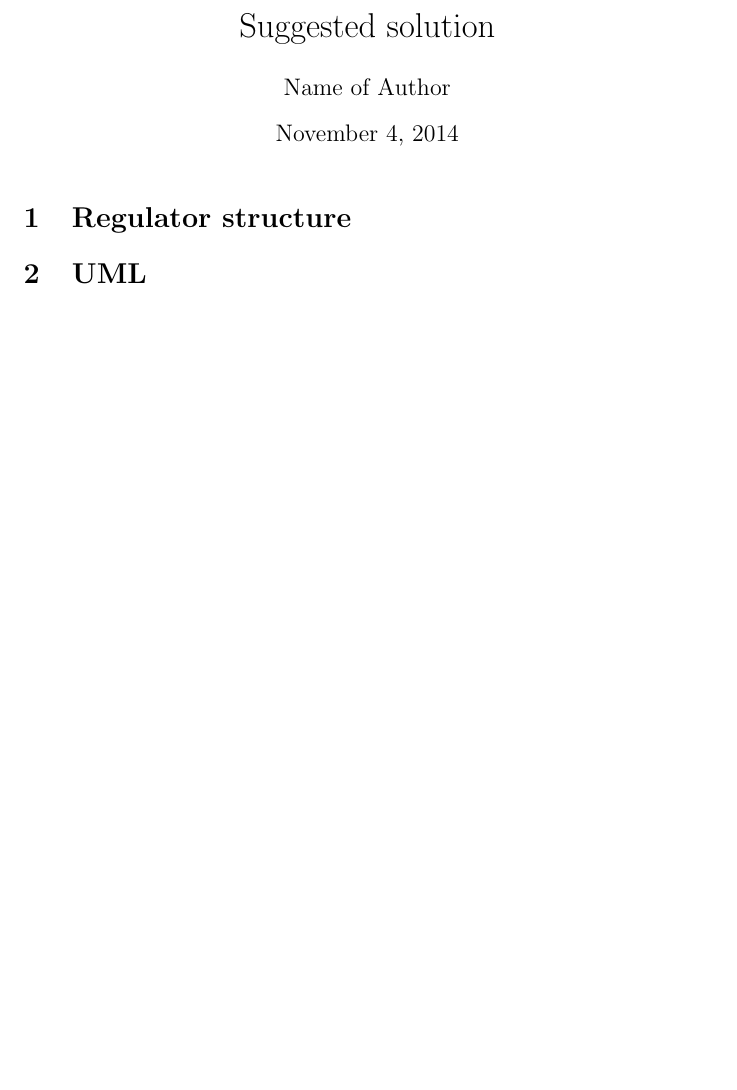
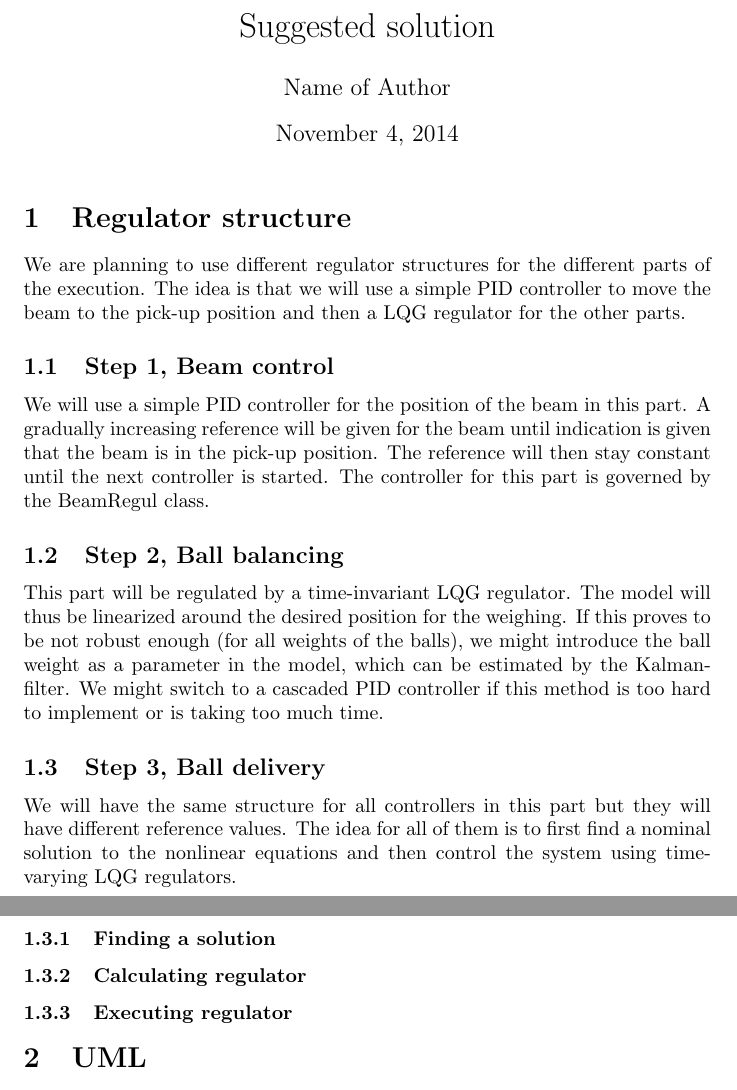
Before and after one commit to mfalt/catchthrow, a LaTeX document (proposal.tex): part of the page before the commit and two parts of pages 1 and 2 of 2 after it, the two joined at a grey line, cut so that both start at the same text, the shorter picture padded with empty space. Compiled offline with pdfLaTeX.

Commit message:
Started writing regulator structure

```diff
--- a/proposal.tex
+++ b/proposal.tex
@@ -6,7 +6,16 @@
 \maketitle
 
 \section{Regulator structure}
-
+We are planning to use different regulator structures for the different parts of the execution. The idea is that we will use a simple PID controller to move the beam to the pick-up position and then a LQG regulator for the other parts.
+\subsection{Step 1, Beam control}
+We will use a simple PID controller for the position of the beam in this part. A gradually increasing reference will be given for the beam until indication is given that the beam is in the pick-up position. The reference will then stay constant until the next controller is started. The controller for this part is governed by the BeamRegul class.
+\subsection{Step 2, Ball balancing}\label{step2}
+This part will be regulated by a time-invariant LQG regulator. The model will thus be linearized around the desired position for the weighing. If this proves to be not robust enough (for all weights of the balls), we might introduce the ball weight as a parameter in the model, which can be estimated by the Kalman-filter. We might switch to a cascaded PID controller if this method is too hard to implement or is taking too much time.
+\subsection{Step 3, Ball delivery}
+We will have the same structure for all controllers in this part but they will have different reference values. The idea for all of them is to first find a nominal solution to the nonlinear equations and then control the system using time-varying LQG regulators.
+\subsubsection{Finding a solution}
+\subsubsection{Calculating regulator}
+\subsubsection{Executing regulator}
 
 \section{UML}
 
```
